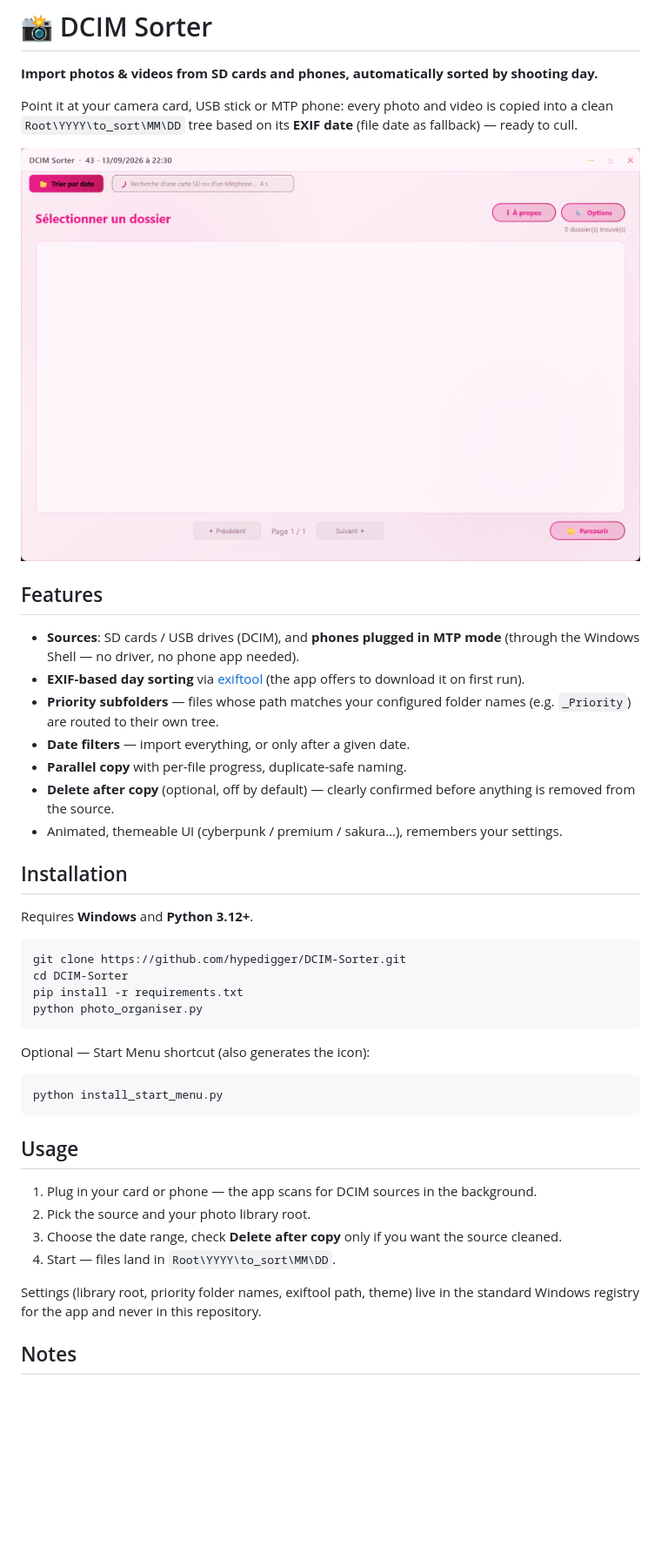
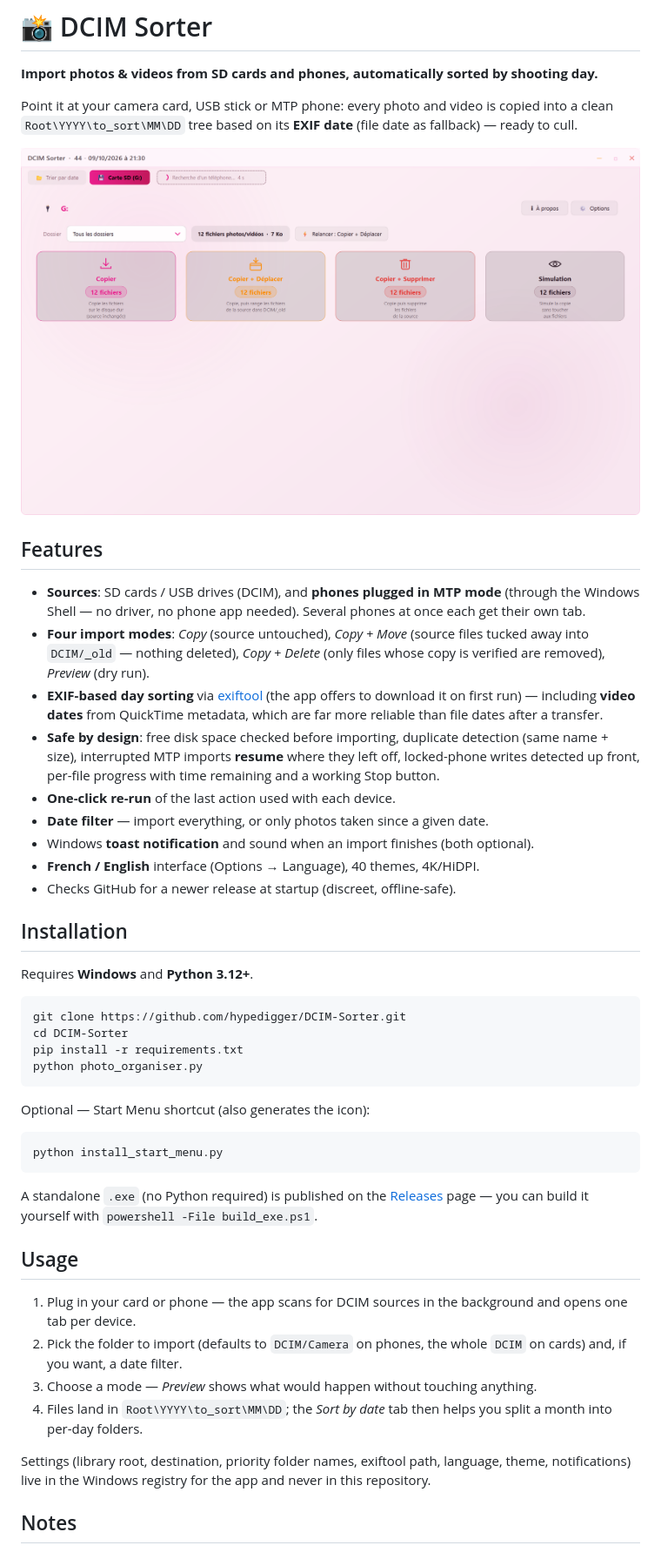
Before and after one commit to hypedigger/DCIM-Sorter, a Markdown page: README.md, the part around one of its changes. Shown at 87% size. Drawn GitHub-style; pictures changed too: docs/screenshot.png; blank space fills up the shorter version.

Commit message:
v44: robust disk-space guard, exe-compatible paths (PyInstaller), build_exe.ps1 script, README and screenshot refreshed
Co-Authored-By: Claude Fable 5 <noreply@anthropic.com>

````diff
--- a/README.md
+++ b/README.md
@@ -8,13 +8,15 @@ Point it at your camera card, USB stick or MTP phone: every photo and video is c
 
 ## Features
 
-- **Sources**: SD cards / USB drives (DCIM), and **phones plugged in MTP mode** (through the Windows Shell — no driver, no phone app needed).
-- **EXIF-based day sorting** via [exiftool](https://exiftool.org/) (the app offers to download it on first run).
-- **Priority subfolders** — files whose path matches your configured folder names (e.g. `_Priority`) are routed to their own tree.
-- **Date filters** — import everything, or only after a given date.
-- **Parallel copy** with per-file progress, duplicate-safe naming.
-- **Delete after copy** (optional, off by default) — clearly confirmed before anything is removed from the source.
-- Animated, themeable UI (cyberpunk / premium / sakura…), remembers your settings.
+- **Sources**: SD cards / USB drives (DCIM), and **phones plugged in MTP mode** (through the Windows Shell — no driver, no phone app needed). Several phones at once each get their own tab.
+- **Four import modes**: *Copy* (source untouched), *Copy + Move* (source files tucked away into `DCIM/_old` — nothing deleted), *Copy + Delete* (only files whose copy is verified are removed), *Preview* (dry run).
+- **EXIF-based day sorting** via [exiftool](https://exiftool.org/) (the app offers to download it on first run) — including **video dates** from QuickTime metadata, which are far more reliable than file dates after a transfer.
+- **Safe by design**: free disk space checked before importing, duplicate detection (same name + size), interrupted MTP imports **resume** where they left off, locked-phone writes detected up front, per-file progress with time remaining and a working Stop button.
+- **One-click re-run** of the last action used with each device.
+- **Date filter** — import everything, or only photos taken since a given date.
+- Windows **toast notification** and sound when an import finishes (both optional).
+- **French / English** interface (Options → Language), 40 themes, 4K/HiDPI.
+- Checks GitHub for a newer release at startup (discreet, offline-safe).
 
 ## Installation
 
@@ -33,14 +35,16 @@ Optional — Start Menu shortcut (also generates the icon):
 python install_start_menu.py
 ```
 
+A standalone `.exe` (no Python required) is published on the [Releases](https://github.com/hypedigger/DCIM-Sorter/releases) page — you can build it yourself with `powershell -File build_exe.ps1`.
+
 ## Usage
 
-1. Plug in your card or phone — the app scans for DCIM sources in the background.
-2. Pick the source and your photo library root.
-3. Choose the date range, check **Delete after copy** only if you want the source cleaned.
-4. Start — files land in `Root\YYYY\to_sort\MM\DD`.
+1. Plug in your card or phone — the app scans for DCIM sources in the background and opens one tab per device.
+2. Pick the folder to import (defaults to `DCIM/Camera` on phones, the whole `DCIM` on cards) and, if you want, a date filter.
+3. Choose a mode — *Preview* shows what would happen without touching anything.
+4. Files land in `Root\YYYY\to_sort\MM\DD`; the *Sort by date* tab then helps you split a month into per-day folders.
 
-Settings (library root, priority folder names, exiftool path, theme) live in the standard Windows registry for the app and never in this repository.
+Settings (library root, destination, priority folder names, exiftool path, language, theme, notifications) live in the Windows registry for the app and never in this repository.
 
 ## Notes
 
````
Also changed, not shown: other parts of README.md (+1 -1 lines), 3 other files.
